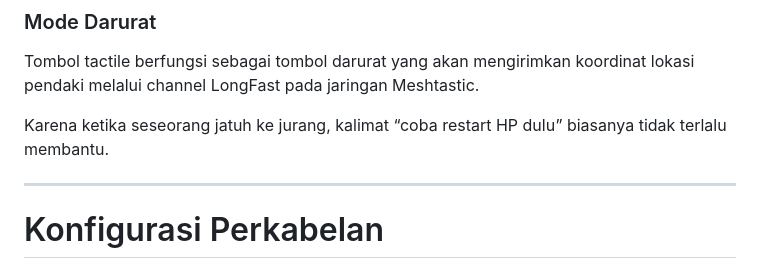
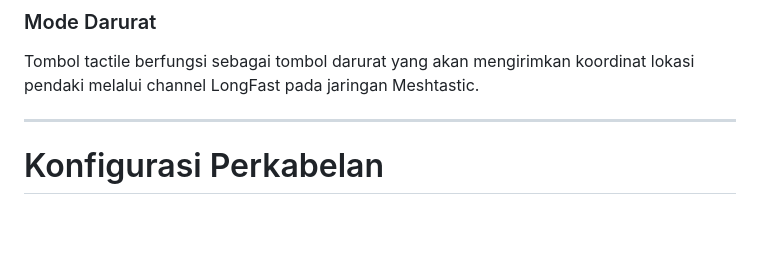
Before and after one commit to lungmen-hkm/ArgaBeacon, a Markdown page: README.md, the part around the change. Rendered like a GitHub page; blank space fills up the shorter version.

Commit message:
fixing typos

```diff
--- a/README.md
+++ b/README.md
@@ -48,8 +48,6 @@ Pendaki melakukan absensi di camp menggunakan RFID dengan cara melakukan tapping
 ### Mode Darurat
 
 Tombol tactile berfungsi sebagai tombol darurat yang akan mengirimkan koordinat lokasi pendaki melalui channel LongFast pada jaringan Meshtastic.
-
-Karena ketika seseorang jatuh ke jurang, kalimat “coba restart HP dulu” biasanya tidak terlalu membantu.
 
 ---
 
```
